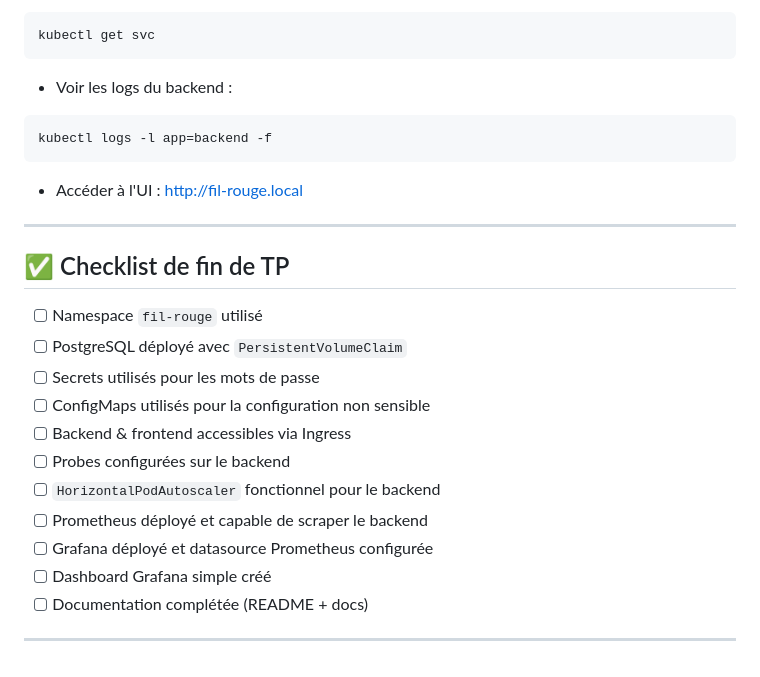
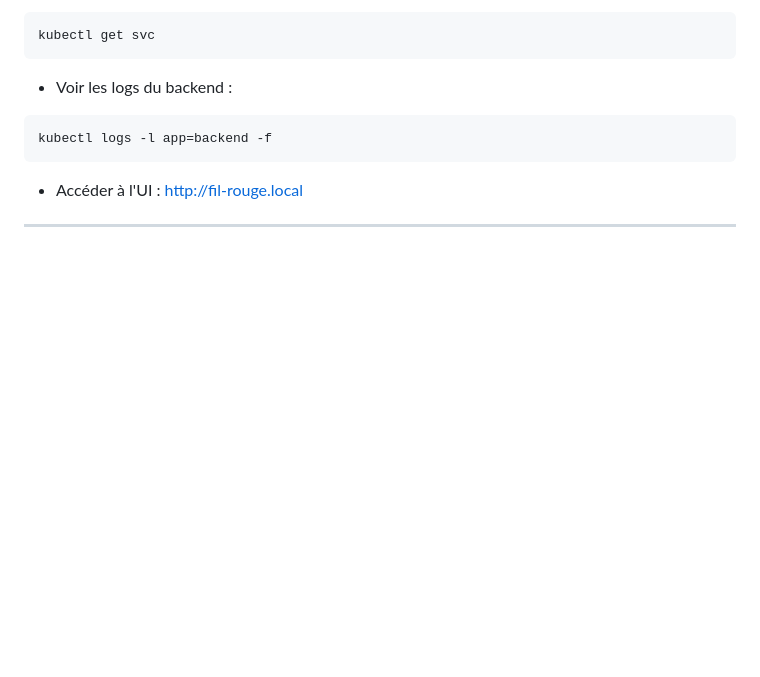
Before and after one commit to AlexisP69/TP-File-Rouge, a Markdown page: README.md, the part around the change. Rendered like a GitHub page; blank space fills up the shorter version.

```diff
--- a/README.md
+++ b/README.md
@@ -279,19 +279,3 @@ kubectl logs -l app=backend -f
 - Accéder à l'UI : http://fil-rouge.local
 
 ---
-
-## ✅ Checklist de fin de TP
-
-- [ ] Namespace `fil-rouge` utilisé
-- [ ] PostgreSQL déployé avec `PersistentVolumeClaim`
-- [ ] Secrets utilisés pour les mots de passe
-- [ ] ConfigMaps utilisés pour la configuration non sensible
-- [ ] Backend & frontend accessibles via Ingress
-- [ ] Probes configurées sur le backend
-- [ ] `HorizontalPodAutoscaler` fonctionnel pour le backend
-- [ ] Prometheus déployé et capable de scraper le backend
-- [ ] Grafana déployé et datasource Prometheus configurée
-- [ ] Dashboard Grafana simple créé
-- [ ] Documentation complétée (README + docs)
-
----
```
